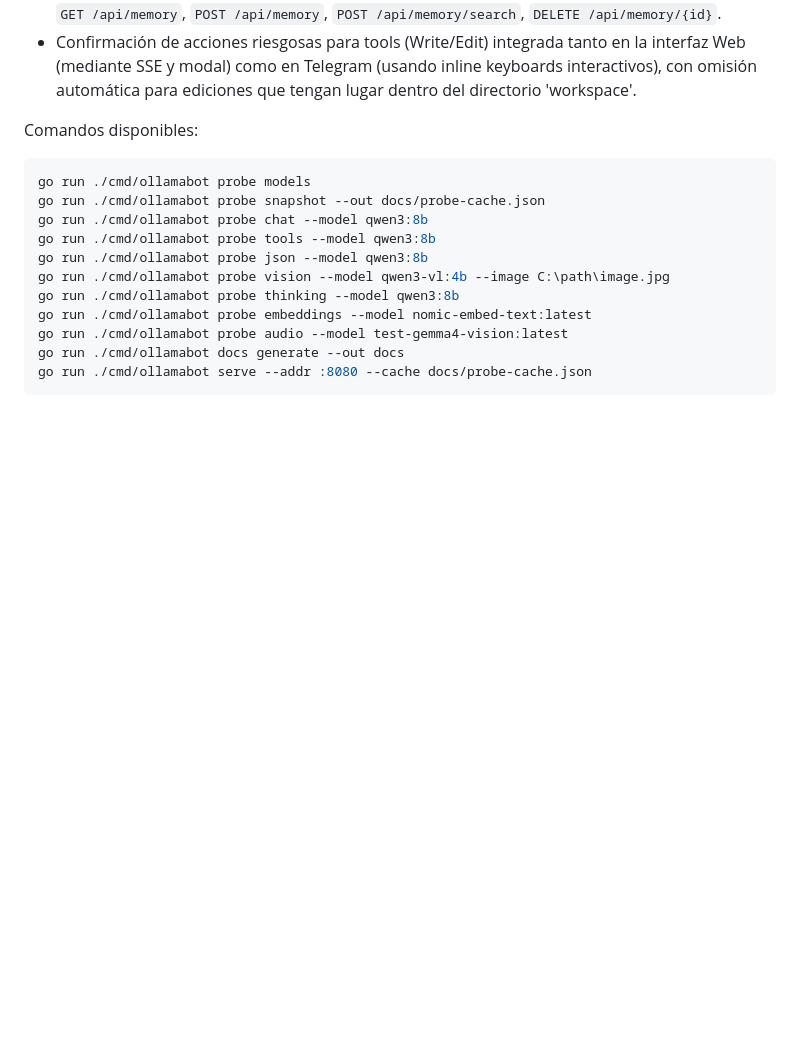
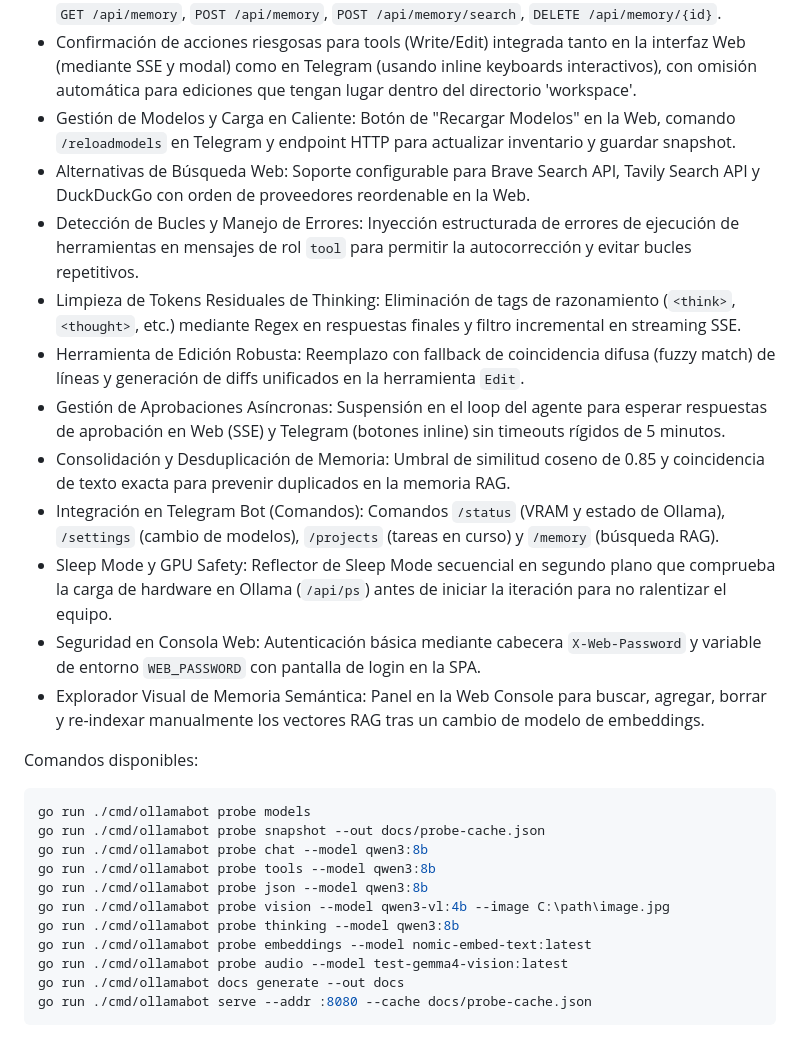
Before and after one commit to jonathanhecl/ollamabot, a Markdown page: docs/progress.md, the part around the change. Drawn GitHub-style; blank space fills up the shorter version.

Commit message:
docs: create progress tracking document to summarize project status and implementation history

```diff
--- a/docs/progress.md
+++ b/docs/progress.md
@@ -47,6 +47,17 @@ Hecho:
 - Barra de contexto con porcentaje estimado de uso del context window del modelo main: calcula tokens aproximados (caracteres / 4) sobre `context_length` del modelo activo. Cambia de color a naranja (>70%) o rojo (>90%).
 - Memoria a largo plazo local (RAG): sistema de semantic search usando el modelo definido en `OLLAMA_MODEL_EMBED`. Persiste en `memory.jsonl` dentro de una carpeta configurable (`MEMORY_PATH`, default `memory`, relativo al ejecutable). Cada entrada tiene texto, embedding vector, source y timestamp. La busqueda usa cosine similarity en memoria (O(n) eficiente para uso local). El agente gestiona su memoria de forma autonoma via tools: `memory_add` (almacena), `memory_search` (recupera), `memory_delete` (elimina desactualizado), `memory_list` (revisa lo guardado). Un system prompt inyectado en cada conversacion le da criterio: ser proactivo almacenando hechos importantes, buscar cuando se beneficie del contexto pasado, consolidar borrando versiones viejas y guardando nuevas, y priorizar informacion util. Los resultados de tools se devuelven al modelo como tool result para que decida como usarlos. Endpoints REST: `GET /api/memory`, `POST /api/memory`, `POST /api/memory/search`, `DELETE /api/memory/{id}`.
 - Confirmación de acciones riesgosas para tools (Write/Edit) integrada tanto en la interfaz Web (mediante SSE y modal) como en Telegram (usando inline keyboards interactivos), con omisión automática para ediciones que tengan lugar dentro del directorio 'workspace'.
+- Gestión de Modelos y Carga en Caliente: Botón de "Recargar Modelos" en la Web, comando `/reloadmodels` en Telegram y endpoint HTTP para actualizar inventario y guardar snapshot.
+- Alternativas de Búsqueda Web: Soporte configurable para Brave Search API, Tavily Search API y DuckDuckGo con orden de proveedores reordenable en la Web.
+- Detección de Bucles y Manejo de Errores: Inyección estructurada de errores de ejecución de herramientas en mensajes de rol `tool` para permitir la autocorrección y evitar bucles repetitivos.
+- Limpieza de Tokens Residuales de Thinking: Eliminación de tags de razonamiento (`<think>`, `<thought>`, etc.) mediante Regex en respuestas finales y filtro incremental en streaming SSE.
+- Herramienta de Edición Robusta: Reemplazo con fallback de coincidencia difusa (fuzzy match) de líneas y generación de diffs unificados en la herramienta `Edit`.
+- Gestión de Aprobaciones Asíncronas: Suspensión en el loop del agente para esperar respuestas de aprobación en Web (SSE) y Telegram (botones inline) sin timeouts rígidos de 5 minutos.
+- Consolidación y Desduplicación de Memoria: Umbral de similitud coseno de 0.85 y coincidencia de texto exacta para prevenir duplicados en la memoria RAG.
+- Integración en Telegram Bot (Comandos): Comandos `/status` (VRAM y estado de Ollama), `/settings` (cambio de modelos), `/projects` (tareas en curso) y `/memory` (búsqueda RAG).
+- Sleep Mode y GPU Safety: Reflector de Sleep Mode secuencial en segundo plano que comprueba la carga de hardware en Ollama (`/api/ps`) antes de iniciar la iteración para no ralentizar el equipo.
+- Seguridad en Consola Web: Autenticación básica mediante cabecera `X-Web-Password` y variable de entorno `WEB_PASSWORD` con pantalla de login en la SPA.
+- Explorador Visual de Memoria Semántica: Panel en la Web Console para buscar, agregar, borrar y re-indexar manualmente los vectores RAG tras un cambio de modelo de embeddings.
 
 Comandos disponibles:
 
```
Also changed, not shown: docs/roadmap_mejoras.md (deleted, +0 -106 lines).
